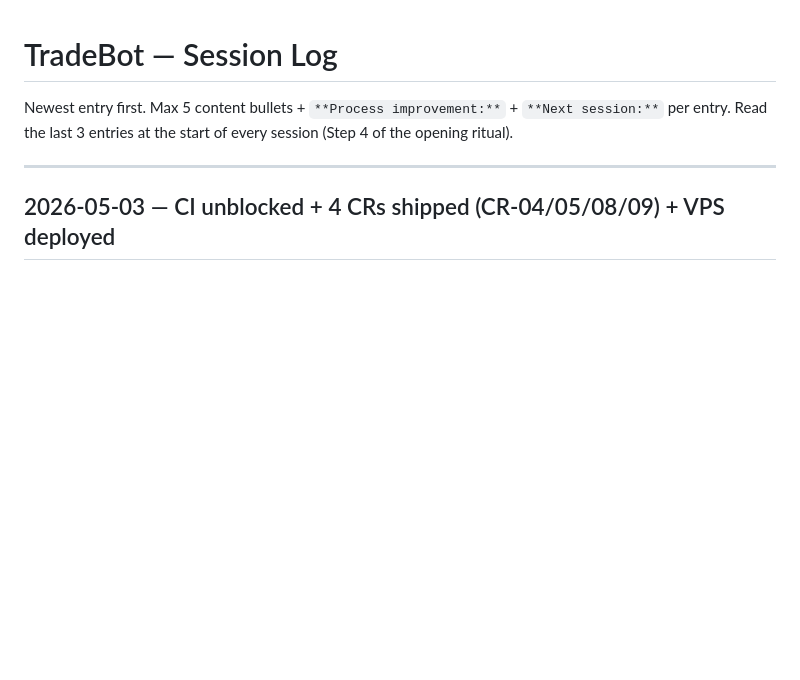
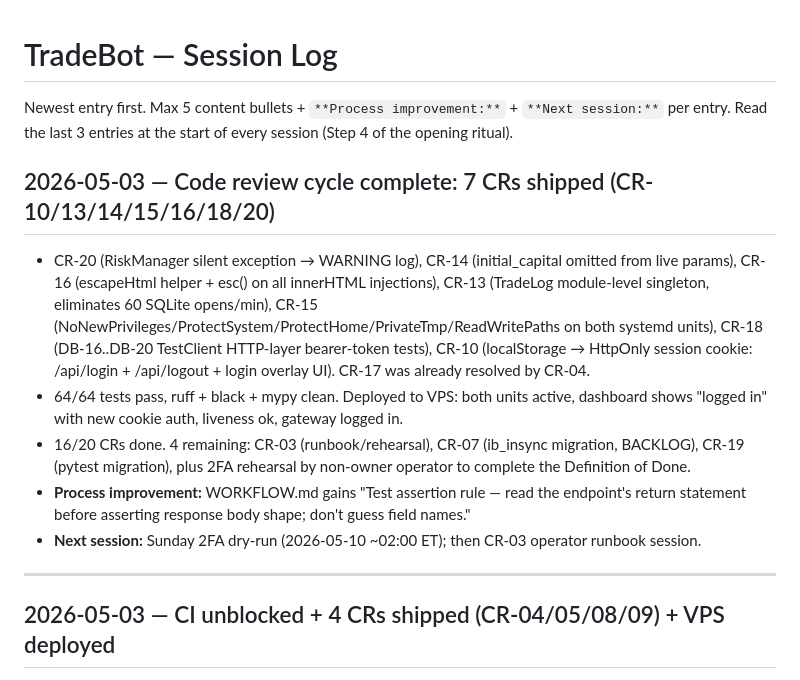
Before and after one commit to gzion2719/Trad_Bot_wClaude, a Markdown page: CHATLOG.md, the part around the change. Drawn GitHub-style; blank space fills up the shorter version.

Commit message:
docs(session-close): 2026-05-03 — 7 CRs shipped + test assertion rule

```diff
--- a/CHATLOG.md
+++ b/CHATLOG.md
@@ -2,6 +2,14 @@
 
 Newest entry first. Max 5 content bullets + `**Process improvement:**` + `**Next session:**` per entry.
 Read the last 3 entries at the start of every session (Step 4 of the opening ritual).
+
+## 2026-05-03 — Code review cycle complete: 7 CRs shipped (CR-10/13/14/15/16/18/20)
+
+- CR-20 (RiskManager silent exception → WARNING log), CR-14 (initial_capital omitted from live params), CR-16 (escapeHtml helper + esc() on all innerHTML injections), CR-13 (TradeLog module-level singleton, eliminates 60 SQLite opens/min), CR-15 (NoNewPrivileges/ProtectSystem/ProtectHome/PrivateTmp/ReadWritePaths on both systemd units), CR-18 (DB-16..DB-20 TestClient HTTP-layer bearer-token tests), CR-10 (localStorage → HttpOnly session cookie: /api/login + /api/logout + login overlay UI). CR-17 was already resolved by CR-04.
+- 64/64 tests pass, ruff + black + mypy clean. Deployed to VPS: both units active, dashboard shows "logged in" with new cookie auth, liveness ok, gateway logged in.
+- 16/20 CRs done. 4 remaining: CR-03 (runbook/rehearsal), CR-07 (ib_insync migration, BACKLOG), CR-19 (pytest migration), plus 2FA rehearsal by non-owner operator to complete the Definition of Done.
+- **Process improvement:** WORKFLOW.md gains "Test assertion rule — read the endpoint's return statement before asserting response body shape; don't guess field names."
+- **Next session:** Sunday 2FA dry-run (2026-05-10 ~02:00 ET); then CR-03 operator runbook session.
 
 ---
 
```
Also changed, not shown: WORKFLOW.md (+6 -0 lines).
